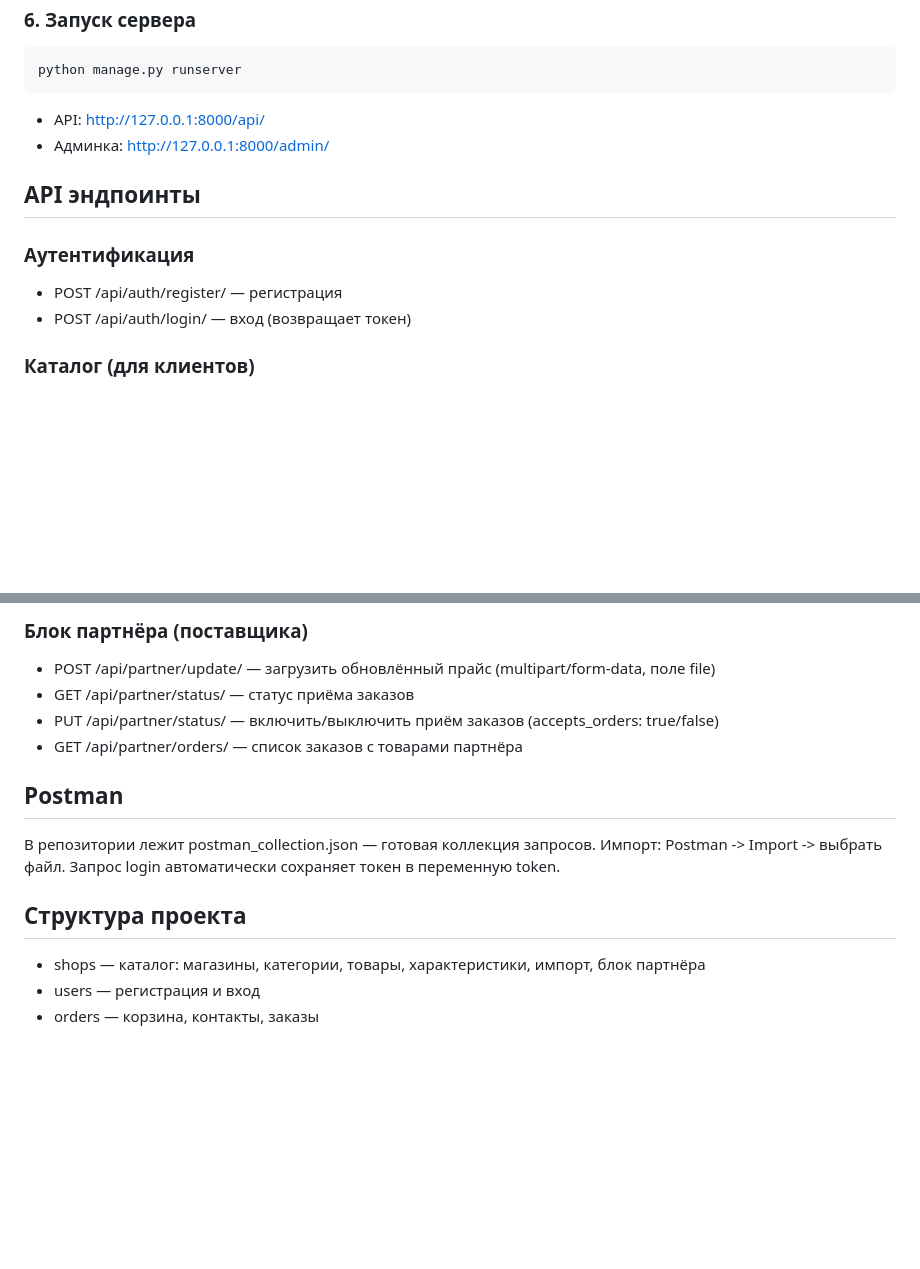
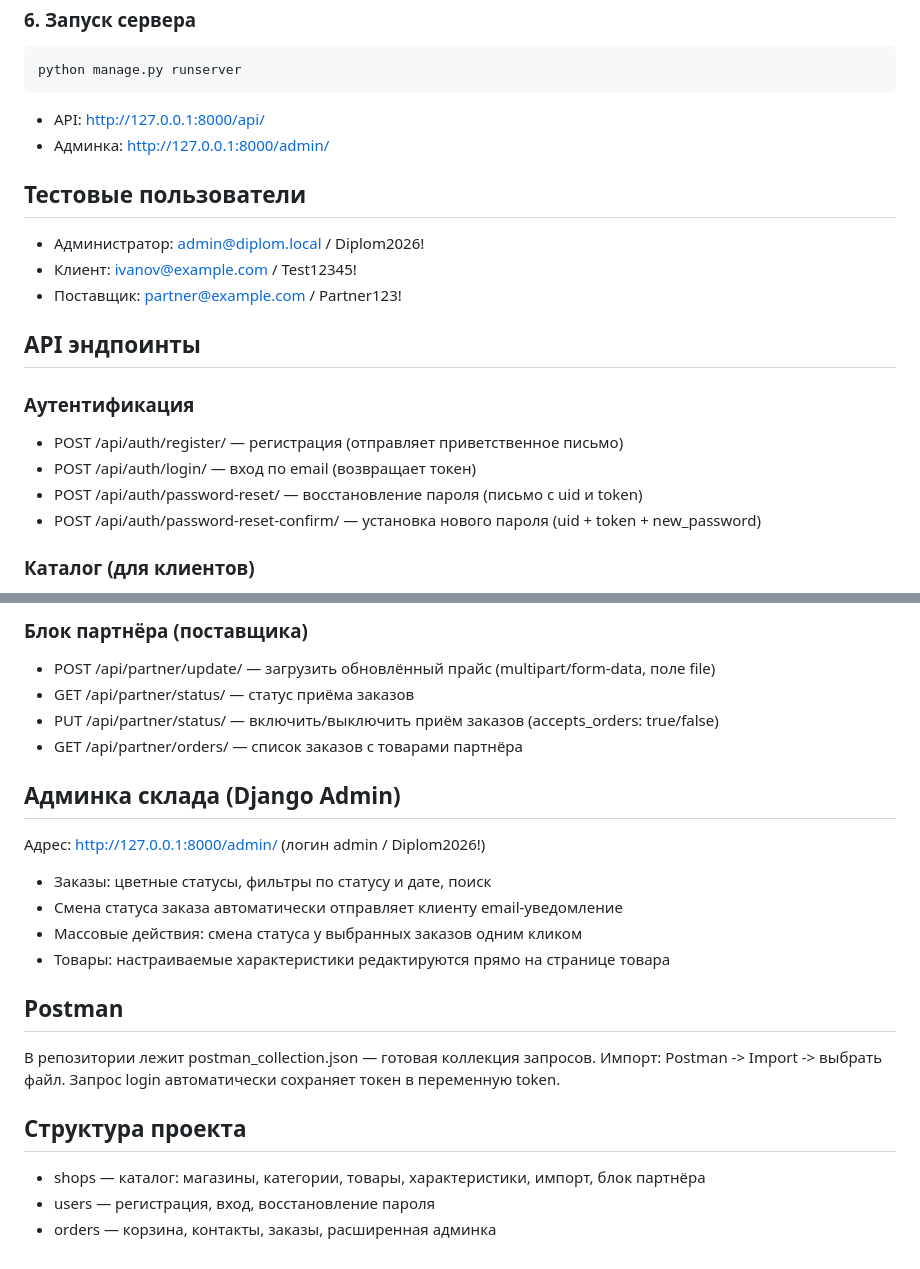
Before and after one commit to levprav43-create/diplom-shop-api, a Markdown page: README.md, 2 parts joined by grey strips. GitHub-like rendering; blank space fills up the shorter version.

Commit message:
Final README: password reset, warehouse admin, test users

```diff
--- a/README.md
+++ b/README.md
@@ -40,11 +40,19 @@ Backend-часть сервиса автоматизации закупок дл
 - API: http://127.0.0.1:8000/api/
 - Админка: http://127.0.0.1:8000/admin/
 
+## Тестовые пользователи
+
+- Администратор: admin@diplom.local / Diplom2026!
+- Клиент: ivanov@example.com / Test12345!
+- Поставщик: partner@example.com / Partner123!
+
 ## API эндпоинты
 
 ### Аутентификация
-- POST /api/auth/register/ — регистрация
-- POST /api/auth/login/ — вход (возвращает токен)
+- POST /api/auth/register/ — регистрация (отправляет приветственное письмо)
+- POST /api/auth/login/ — вход по email (возвращает токен)
+- POST /api/auth/password-reset/ — восстановление пароля (письмо с uid и token)
+- POST /api/auth/password-reset-confirm/ — установка нового пароля (uid + token + new_password)
 
 ### Каталог (для клиентов)
 - GET /api/shops/ — список магазинов
@@ -75,6 +83,15 @@ Backend-часть сервиса автоматизации закупок дл
 - PUT /api/partner/status/ — включить/выключить приём заказов (accepts_orders: true/false)
 - GET /api/partner/orders/ — список заказов с товарами партнёра
 
+## Админка склада (Django Admin)
+
+Адрес: http://127.0.0.1:8000/admin/ (логин admin / Diplom2026!)
+
+- Заказы: цветные статусы, фильтры по статусу и дате, поиск
+- Смена статуса заказа автоматически отправляет клиенту email-уведомление
+- Массовые действия: смена статуса у выбранных заказов одним кликом
+- Товары: настраиваемые характеристики редактируются прямо на странице товара
+
 ## Postman
 
 В репозитории лежит postman_collection.json — готовая коллекция запросов.
@@ -84,5 +101,5 @@ Backend-часть сервиса автоматизации закупок дл
 ## Структура проекта
 
 - shops — каталог: магазины, категории, товары, характеристики, импорт, блок партнёра
-- users — регистрация и вход
-- orders — корзина, контакты, заказы
+- users — регистрация, вход, восстановление пароля
+- orders — корзина, контакты, заказы, расширенная админка
```
